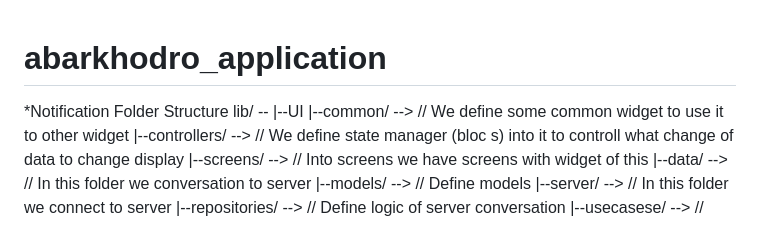
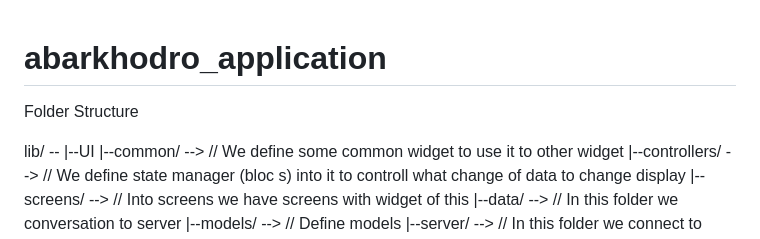
Before and after one commit to AdnanKamali/AbarKhodro, a Markdown page: README.md, the part around the change. Drawn GitHub-style.

```diff
--- a/README.md
+++ b/README.md
@@ -1,7 +1,7 @@
 # abarkhodro_application
 
-*Notification
 Folder Structure
+
 lib/ --
       |--UI
         |--common/  --> // We define some common widget to use it to other widget
```
